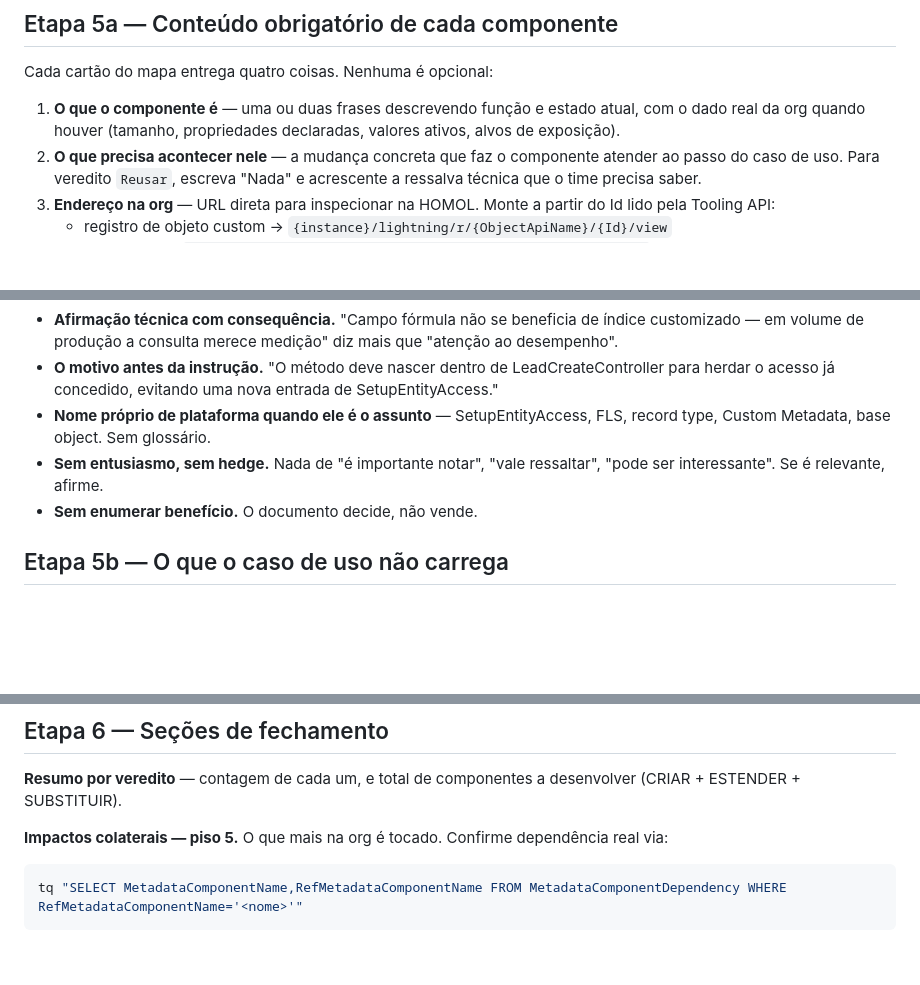
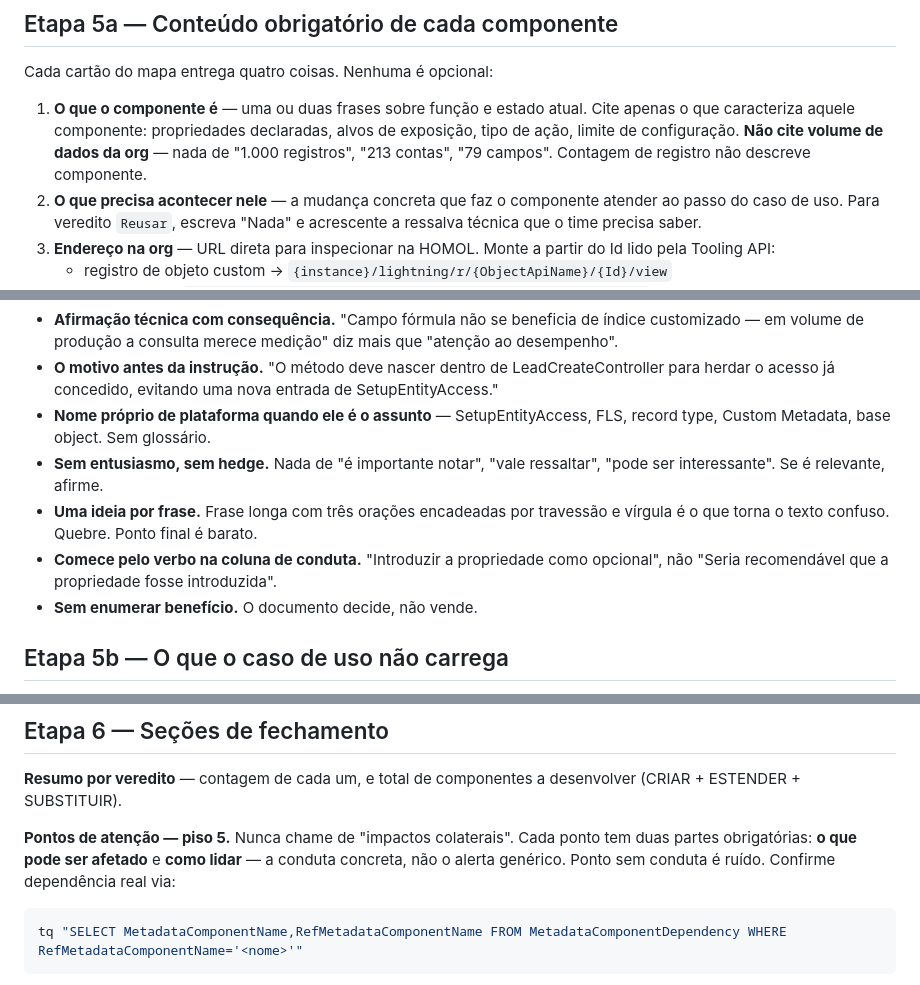
Before and after one commit to albertobneto-ai/i9-mcp, a Markdown page: skills/component-map/SKILL.md, 3 parts joined by grey strips. Rendered like a GitHub page; blank space fills up the shorter version.

Commit message:
feat: pontos de atencao com conduta; sem volume de dados na descricao; frases curtas

````diff
--- a/skills/component-map/SKILL.md
+++ b/skills/component-map/SKILL.md
@@ -157,7 +157,7 @@ Uma linha por componente:
 
 Cada cartão do mapa entrega quatro coisas. Nenhuma é opcional:
 
-1. **O que o componente é** — uma ou duas frases descrevendo função e estado atual, com o dado real da org quando houver (tamanho, propriedades declaradas, valores ativos, alvos de exposição).
+1. **O que o componente é** — uma ou duas frases sobre função e estado atual. Cite apenas o que caracteriza aquele componente: propriedades declaradas, alvos de exposição, tipo de ação, limite de configuração. **Não cite volume de dados da org** — nada de "1.000 registros", "213 contas", "79 campos". Contagem de registro não descreve componente.
 2. **O que precisa acontecer nele** — a mudança concreta que faz o componente atender ao passo do caso de uso. Para veredito `Reusar`, escreva "Nada" e acrescente a ressalva técnica que o time precisa saber.
 3. **Endereço na org** — URL direta para inspecionar na HOMOL. Monte a partir do Id lido pela Tooling API:
    - registro de objeto custom → `{instance}/lightning/r/{ObjectApiName}/{Id}/view`
@@ -177,6 +177,8 @@ O texto é de um arquiteto para o time que vai construir. Isso significa:
 - **O motivo antes da instrução.** "O método deve nascer dentro de LeadCreateController para herdar o acesso já concedido, evitando uma nova entrada de SetupEntityAccess."
 - **Nome próprio de plataforma quando ele é o assunto** — SetupEntityAccess, FLS, record type, Custom Metadata, base object. Sem glossário.
 - **Sem entusiasmo, sem hedge.** Nada de "é importante notar", "vale ressaltar", "pode ser interessante". Se é relevante, afirme.
+- **Uma ideia por frase.** Frase longa com três orações encadeadas por travessão e vírgula é o que torna o texto confuso. Quebre. Ponto final é barato.
+- **Comece pelo verbo na coluna de conduta.** "Introduzir a propriedade como opcional", não "Seria recomendável que a propriedade fosse introduzida".
 - **Sem enumerar benefício.** O documento decide, não vende.
 
 ## Etapa 5b — O que o caso de uso não carrega
@@ -202,7 +204,7 @@ Se `build_docs.py` não estiver no ambiente, baixe do repo `albertobneto-ai/i9-m
 
 **Resumo por veredito** — contagem de cada um, e total de componentes a desenvolver (CRIAR + ESTENDER + SUBSTITUIR).
 
-**Impactos colaterais — piso 5.** O que mais na org é tocado. Confirme dependência real via:
+**Pontos de atenção — piso 5.** Nunca chame de "impactos colaterais". Cada ponto tem duas partes obrigatórias: **o que pode ser afetado** e **como lidar** — a conduta concreta, não o alerta genérico. Ponto sem conduta é ruído. Confirme dependência real via:
 ```bash
 tq "SELECT MetadataComponentName,RefMetadataComponentName FROM MetadataComponentDependency WHERE RefMetadataComponentName='<nome>'"
 ```
````
